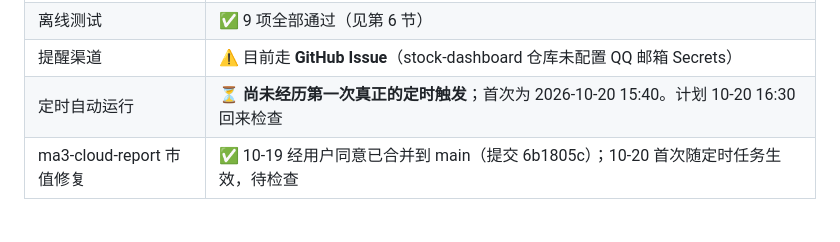
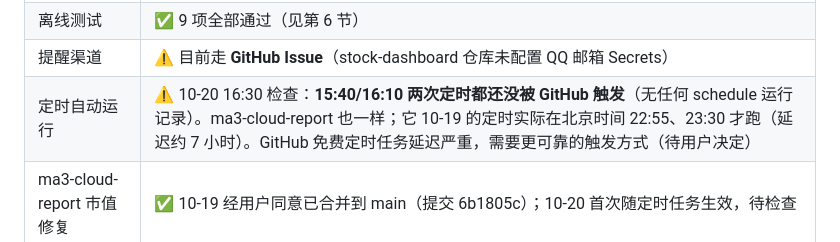
Before and after one commit to XIXI231225/stock-dashboard, a Markdown page: STATE.md, the part around the change. Drawn GitHub-style.

Commit message:
STATE：10-20 定时运行检查——GitHub 定时尚未触发
Co-Authored-By: Claude Opus 5.5 <noreply@anthropic.com>
Claude-Session: https://claude.ai/code/session_01TEB2Fnt5E4GXXsWv6J6bop

```diff
--- a/STATE.md
+++ b/STATE.md
@@ -20,7 +20,7 @@
 | 回补接口实测 | ✅ 东财日K、腾讯日K 重抓 10-16 与历史数据完全一致 |
 | 离线测试 | ✅ 9 项全部通过（见第 6 节） |
 | 提醒渠道 | ⚠️ 目前走 **GitHub Issue**（stock-dashboard 仓库未配置 QQ 邮箱 Secrets） |
-| 定时自动运行 | ⏳ **尚未经历第一次真正的定时触发**；首次为 2026-10-20 15:40。计划 10-20 16:30 回来检查 |
+| 定时自动运行 | ⚠️ 10-20 16:30 检查：**15:40/16:10 两次定时都还没被 GitHub 触发**（无任何 schedule 运行记录）。ma3-cloud-report 也一样；它 10-19 的定时实际在北京时间 22:55、23:30 才跑（延迟约 7 小时）。GitHub 免费定时任务延迟严重，需要更可靠的触发方式（待用户决定） |
 | ma3-cloud-report 市值修复 | ✅ 10-19 经用户同意已合并到 main（提交 6b1805c）；10-20 首次随定时任务生效，待检查 |
 
 ### 2026-10-19 数据要点
```
